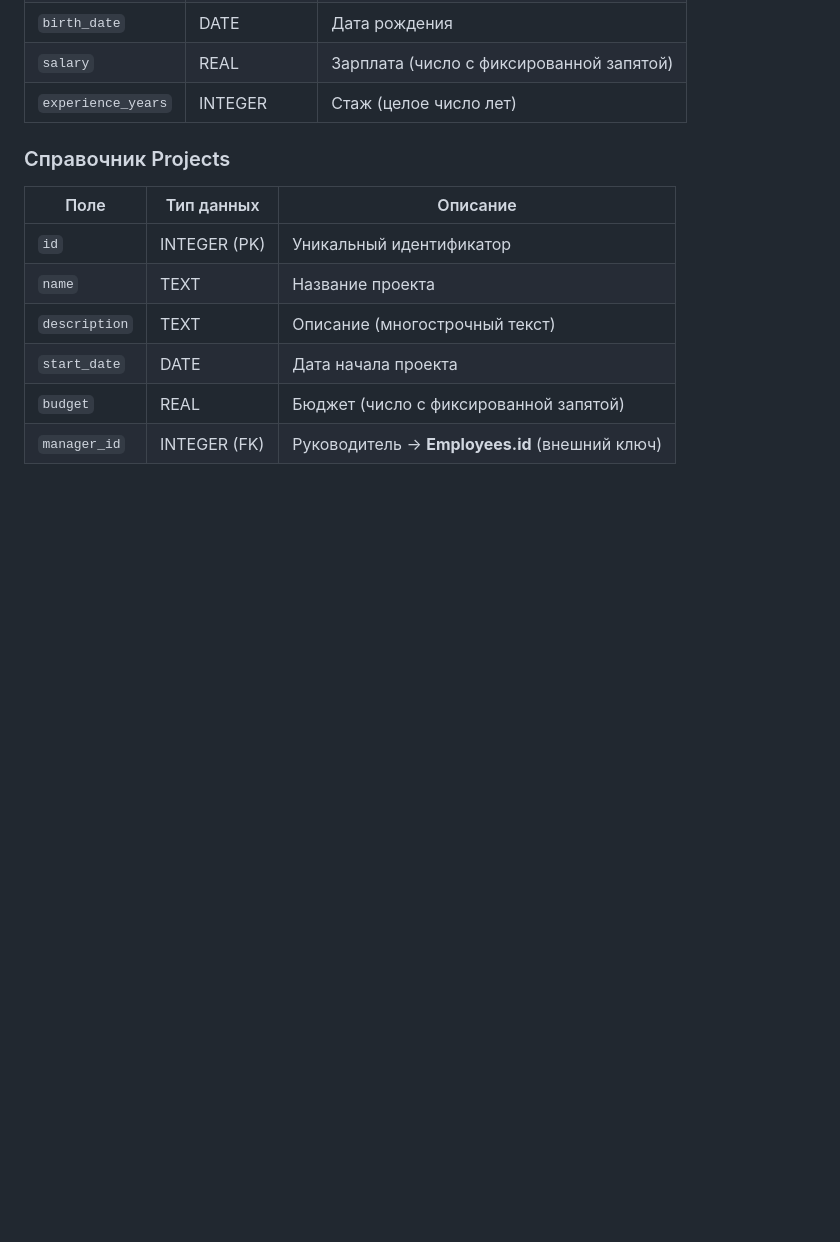
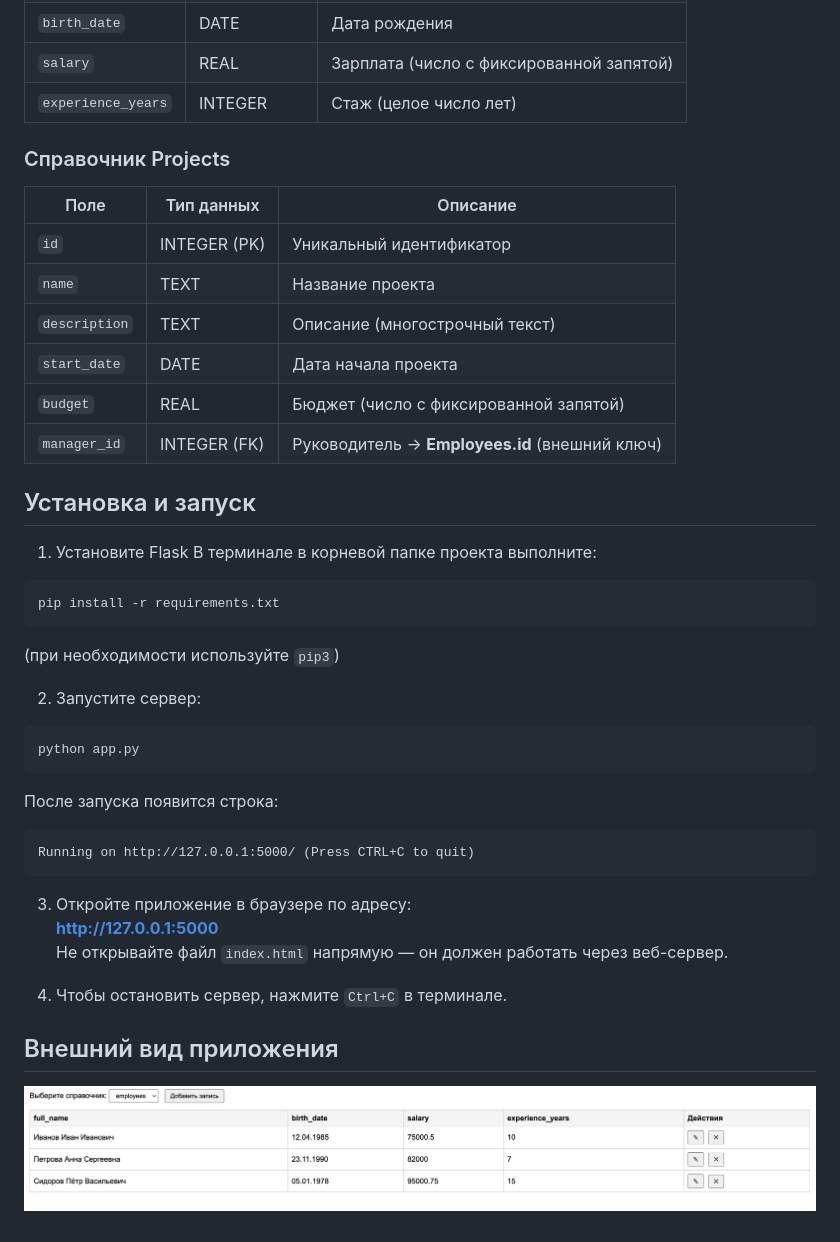
Before and after one commit to RomirosR/lab2, a Markdown page: README.md, the part around the change. Rendered like a GitHub page; pictures changed too: example.png (added); blank space fills up the shorter version.

Commit message:
Add flask app

````diff
--- a/README.md
+++ b/README.md
@@ -18,3 +18,33 @@
 | `start_date`       | DATE             | Дата начала проекта                    |
 | `budget`           | REAL             | Бюджет (число с фиксированной запятой)  |
 | `manager_id`       | INTEGER (FK)     | Руководитель → **Employees.id** (внешний ключ) |
+
+
+## Установка и запуск
+
+1. Установите Flask
+В терминале в корневой папке проекта выполните:
+```
+pip install -r requirements.txt
+```
+(при необходимости используйте `pip3`)
+
+2. Запустите сервер:
+```
+python app.py
+```
+
+После запуска появится строка:
+```
+Running on http://127.0.0.1:5000/ (Press CTRL+C to quit)
+```
+
+3. Откройте приложение в браузере по адресу:
+**http://127.0.0.1:5000**
+Не открывайте файл `index.html` напрямую — он должен работать через веб-сервер.
+
+4. Чтобы остановить сервер, нажмите `Ctrl+C` в терминале.
+
+## Внешний вид приложения
+
+![Скриншот интерфейса](example.png)
````
Also changed, not shown: 4 other files.
